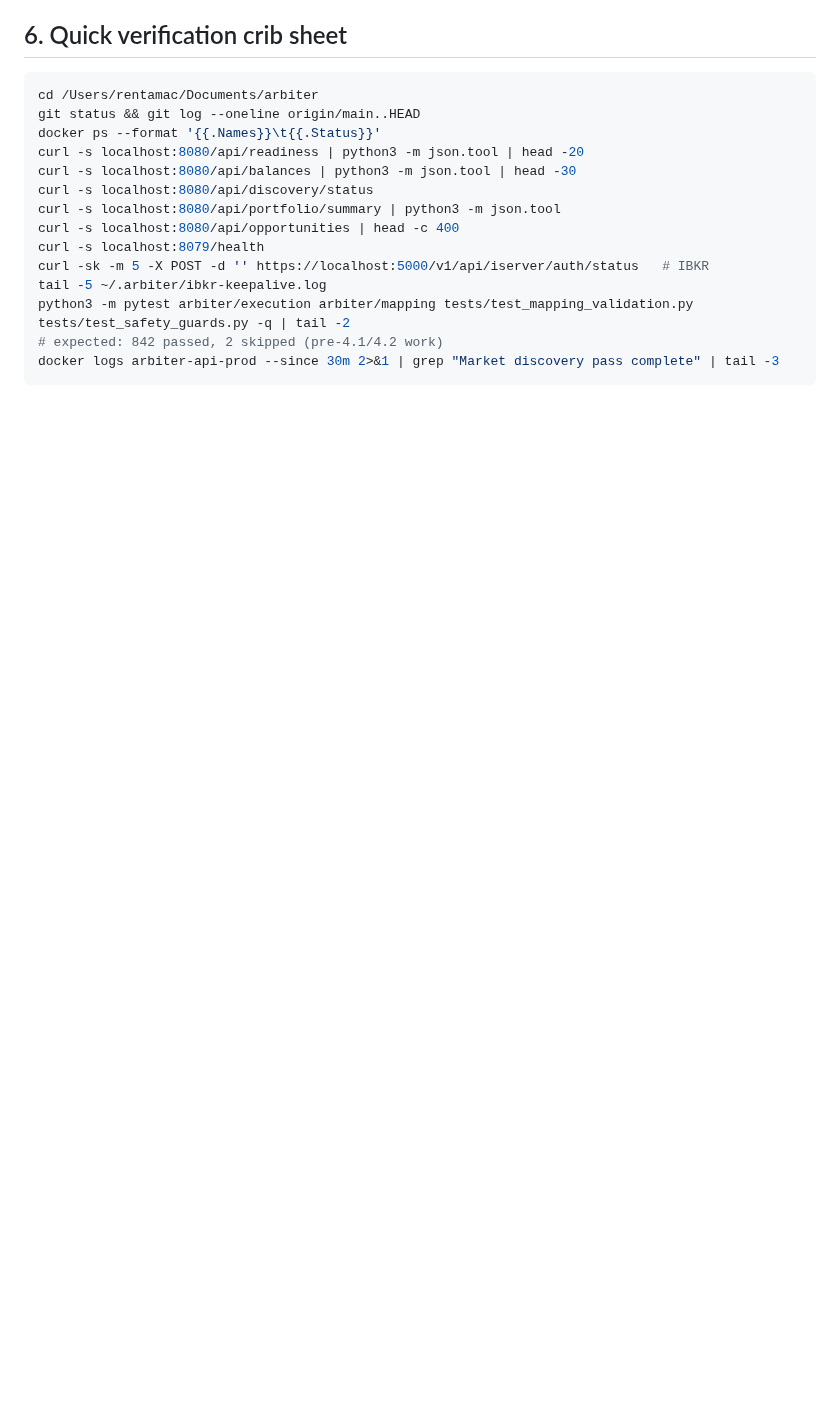
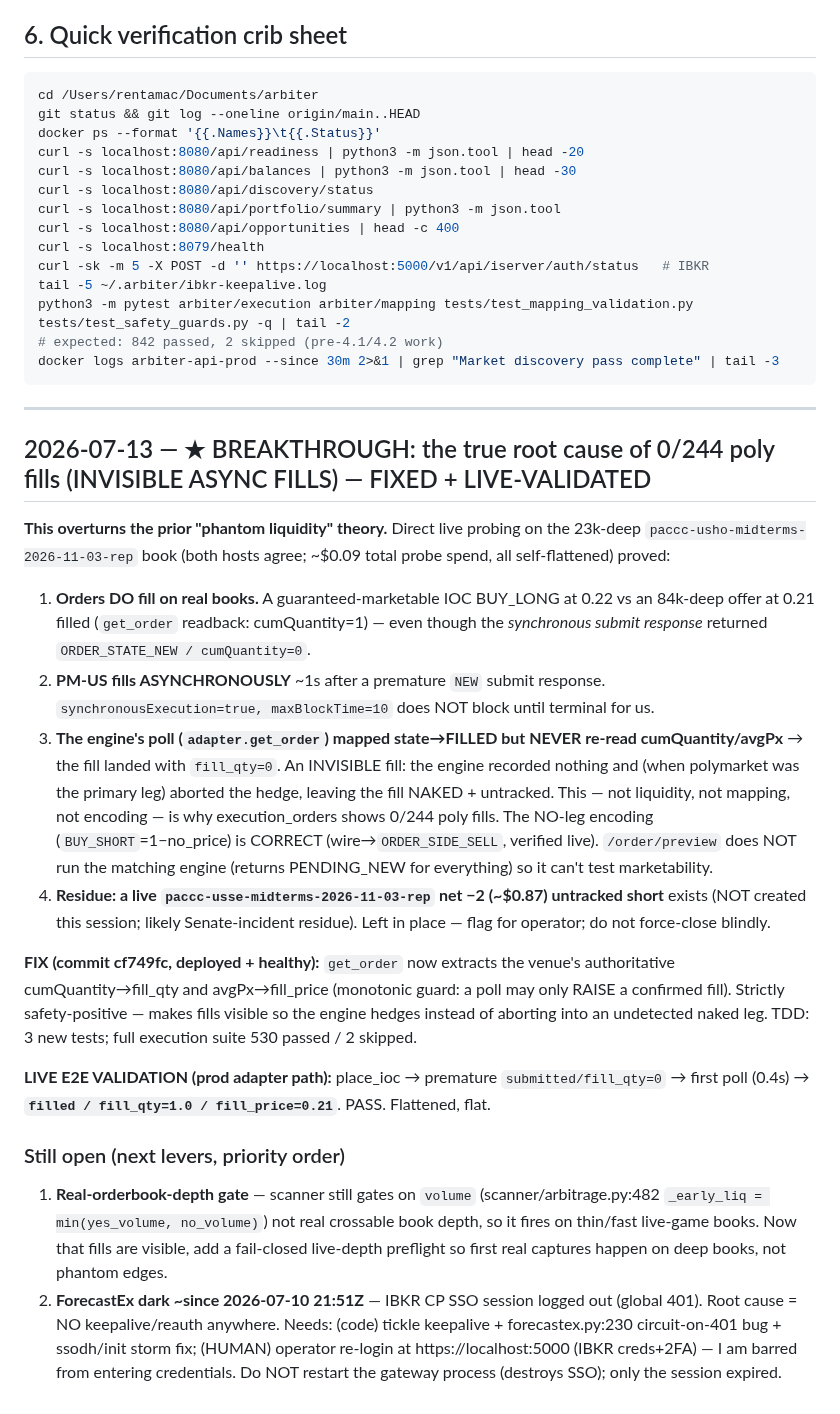
Before and after one commit to sandeepportfolio/arbiter-dashboard, a Markdown page: HANDOFF_E2E_GOLIVE.md, the part around the change. Drawn GitHub-style; blank space fills up the shorter version.

Commit message:
docs(golive): breakthrough — invisible async-fill root cause, fixed + live-validated
Co-Authored-By: Claude Opus 4.8 <noreply@anthropic.com>
Claude-Session: https://claude.ai/code/session_01DHvwQYcfTb3DLvoeoLbUvm

````diff
--- a/HANDOFF_E2E_GOLIVE.md
+++ b/HANDOFF_E2E_GOLIVE.md
@@ -698,3 +698,47 @@ python3 -m pytest arbiter/execution arbiter/mapping tests/test_mapping_validatio
 # expected: 842 passed, 2 skipped (pre-4.1/4.2 work)
 docker logs arbiter-api-prod --since 30m 2>&1 | grep "Market discovery pass complete" | tail -3
 ```
+
+---
+
+## 2026-07-13 — ★ BREAKTHROUGH: the true root cause of 0/244 poly fills (INVISIBLE ASYNC FILLS) — FIXED + LIVE-VALIDATED
+
+**This overturns the prior "phantom liquidity" theory.** Direct live probing on the
+23k-deep `paccc-usho-midterms-2026-11-03-rep` book (both hosts agree; ~$0.09 total probe
+spend, all self-flattened) proved:
+
+1. **Orders DO fill on real books.** A guaranteed-marketable IOC BUY_LONG at 0.22 vs an
+   84k-deep offer at 0.21 filled (`get_order` readback: cumQuantity=1) — even though the
+   *synchronous submit response* returned `ORDER_STATE_NEW / cumQuantity=0`.
+2. **PM-US fills ASYNCHRONOUSLY** ~1s after a premature `NEW` submit response.
+   `synchronousExecution=true, maxBlockTime=10` does NOT block until terminal for us.
+3. **The engine's poll (`adapter.get_order`) mapped state→FILLED but NEVER re-read
+   cumQuantity/avgPx** → the fill landed with `fill_qty=0`. An INVISIBLE fill: the engine
+   recorded nothing and (when polymarket was the primary leg) aborted the hedge, leaving
+   the fill NAKED + untracked. This — not liquidity, not mapping, not encoding — is why
+   execution_orders shows 0/244 poly fills. The NO-leg encoding (`BUY_SHORT`=1−no_price)
+   is CORRECT (wire→`ORDER_SIDE_SELL`, verified live). `/order/preview` does NOT run the
+   matching engine (returns PENDING_NEW for everything) so it can't test marketability.
+4. **Residue: a live `paccc-usse-midterms-2026-11-03-rep` net −2 (~$0.87) untracked
+   short** exists (NOT created this session; likely Senate-incident residue). Left in
+   place — flag for operator; do not force-close blindly.
+
+**FIX (commit cf749fc, deployed + healthy):** `get_order` now extracts the venue's
+authoritative cumQuantity→fill_qty and avgPx→fill_price (monotonic guard: a poll may only
+RAISE a confirmed fill). Strictly safety-positive — makes fills visible so the engine
+hedges instead of aborting into an undetected naked leg. TDD: 3 new tests; full execution
+suite 530 passed / 2 skipped.
+
+**LIVE E2E VALIDATION (prod adapter path):** place_ioc → premature `submitted/fill_qty=0`
+→ first poll (0.4s) → **`filled / fill_qty=1.0 / fill_price=0.21`**. PASS. Flattened, flat.
+
+### Still open (next levers, priority order)
+1. **Real-orderbook-depth gate** — scanner still gates on `volume` (scanner/arbitrage.py:482
+   `_early_liq = min(yes_volume, no_volume)`) not real crossable book depth, so it fires on
+   thin/fast live-game books. Now that fills are visible, add a fail-closed live-depth
+   preflight so first real captures happen on deep books, not phantom edges.
+2. **ForecastEx dark ~since 2026-07-10 21:51Z** — IBKR CP SSO session logged out (global
+   401). Root cause = NO keepalive/reauth anywhere. Needs: (code) tickle keepalive +
+   forecastex.py:230 circuit-on-401 bug + ssodh/init storm fix; (HUMAN) operator re-login
+   at https://localhost:5000 (IBKR creds+2FA) — I am barred from entering credentials.
+   Do NOT restart the gateway process (destroys SSO); only the session expired.
````
